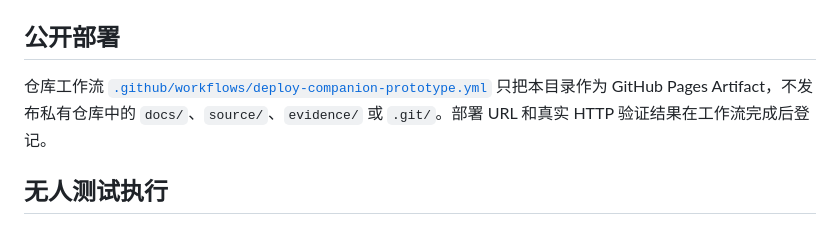
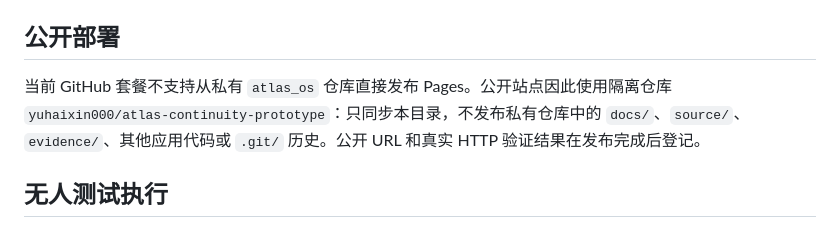
Before and after one commit to yuhaixin000/atlas-continuity-prototype, a Markdown page: README.md, the part around the change. Drawn GitHub-style.

Commit message:
Publish prototype through isolated public repository

```diff
--- a/README.md
+++ b/README.md
@@ -30,7 +30,7 @@ python3 -m http.server 4173 --bind 0.0.0.0 --directory /DATA/codex_ts/atlas_os/a
 
 ## 公开部署
 
-仓库工作流 [`.github/workflows/deploy-companion-prototype.yml`](../../../.github/workflows/deploy-companion-prototype.yml) 只把本目录作为 GitHub Pages Artifact，不发布私有仓库中的 `docs/`、`source/`、`evidence/` 或 `.git/`。部署 URL 和真实 HTTP 验证结果在工作流完成后登记。
+当前 GitHub 套餐不支持从私有 `atlas_os` 仓库直接发布 Pages。公开站点因此使用隔离仓库 `yuhaixin000/atlas-continuity-prototype`：只同步本目录，不发布私有仓库中的 `docs/`、`source/`、`evidence/`、其他应用代码或 `.git/` 历史。公开 URL 和真实 HTTP 验证结果在发布完成后登记。
 
 ## 无人测试执行
 
```
